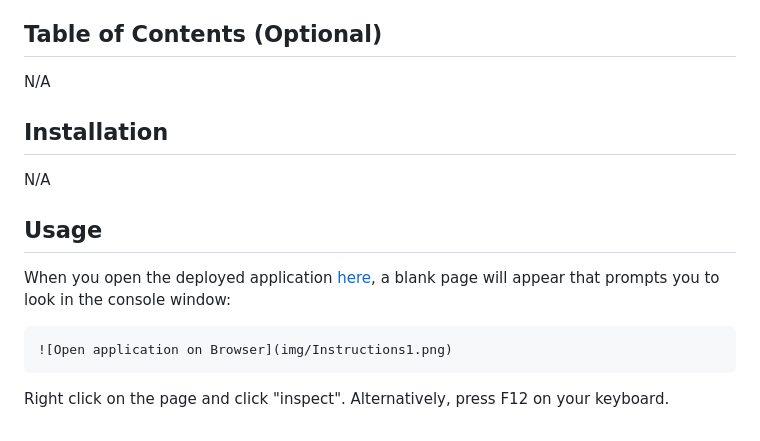
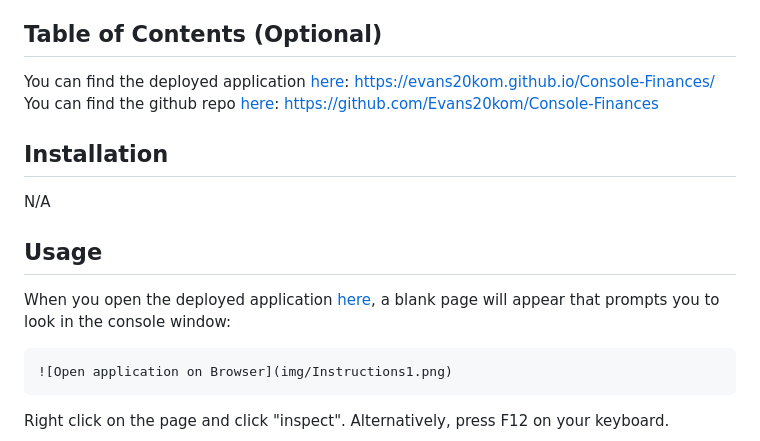
Before and after one commit to Evans20kom/Console-Finances, a Markdown page: README.md, the part around the change printed below. Drawn GitHub-style.

Commit message:
links to repo and deployed application included in README file

```diff
--- a/README.md
+++ b/README.md
@@ -12,7 +12,8 @@ While building this application, I have learnt about two-dimensional arrays and
 
 ## Table of Contents (Optional)
 
-N/A
+You can find the deployed application [here](https://evans20kom.github.io/Console-Finances/): https://evans20kom.github.io/Console-Finances/
+You can find the github repo [here](https://github.com/Evans20kom/Console-Finances): https://github.com/Evans20kom/Console-Finances
 
 ## Installation
 
```
Also changed, not shown: other parts of README.md (+1 -1 lines).
